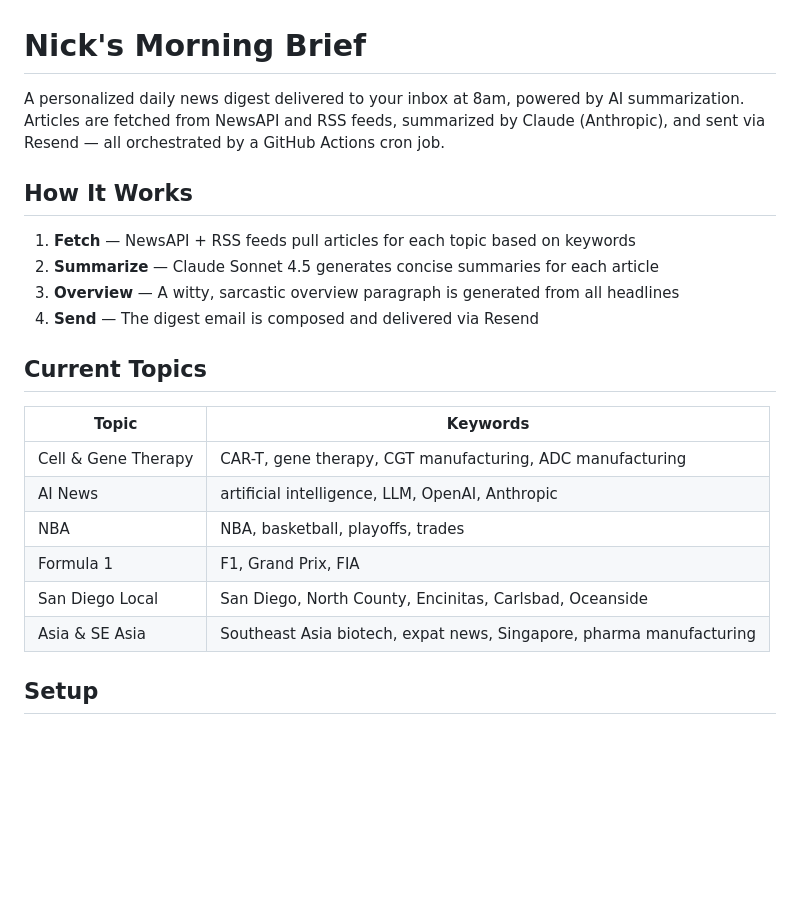
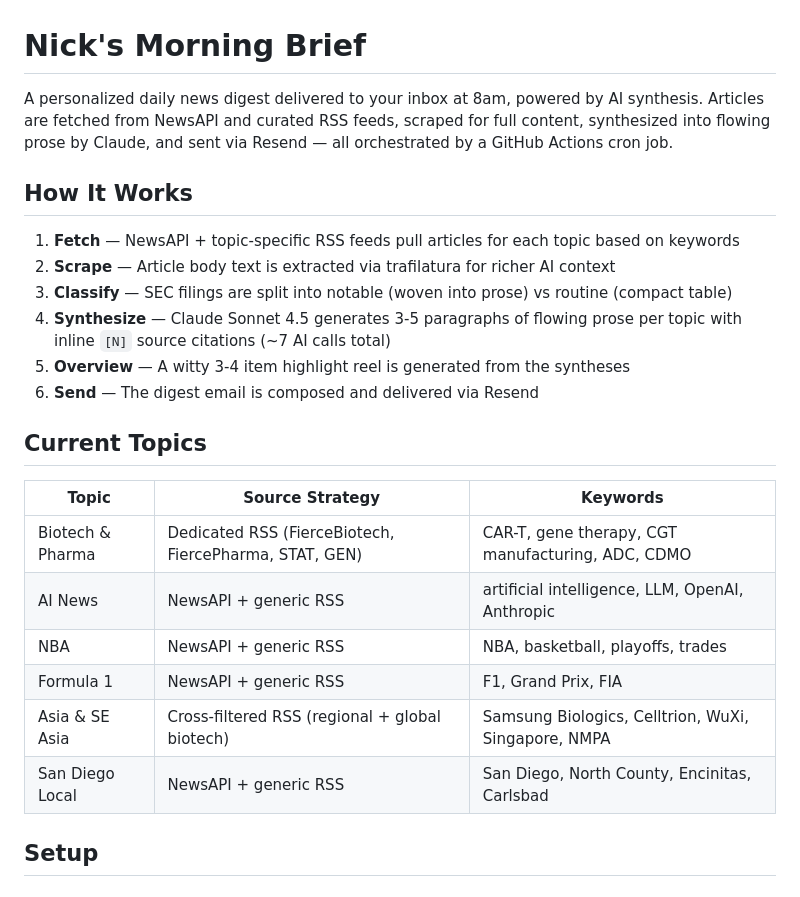
Before and after one commit to norangio/email-reports, a Markdown page: README.md, the part around one of its changes. Rendered like a GitHub page; blank space fills up the shorter version.

```diff
--- a/README.md
+++ b/README.md
@@ -1,24 +1,26 @@
 # Nick's Morning Brief
 
-A personalized daily news digest delivered to your inbox at 8am, powered by AI summarization. Articles are fetched from NewsAPI and RSS feeds, summarized by Claude (Anthropic), and sent via Resend — all orchestrated by a GitHub Actions cron job.
+A personalized daily news digest delivered to your inbox at 8am, powered by AI synthesis. Articles are fetched from NewsAPI and curated RSS feeds, scraped for full content, synthesized into flowing prose by Claude, and sent via Resend — all orchestrated by a GitHub Actions cron job.
 
 ## How It Works
 
-1. **Fetch** — NewsAPI + RSS feeds pull articles for each topic based on keywords
-2. **Summarize** — Claude Sonnet 4.5 generates concise summaries for each article
-3. **Overview** — A witty, sarcastic overview paragraph is generated from all headlines
-4. **Send** — The digest email is composed and delivered via Resend
+1. **Fetch** — NewsAPI + topic-specific RSS feeds pull articles for each topic based on keywords
+2. **Scrape** — Article body text is extracted via trafilatura for richer AI context
+3. **Classify** — SEC filings are split into notable (woven into prose) vs routine (compact table)
+4. **Synthesize** — Claude Sonnet 4.5 generates 3-5 paragraphs of flowing prose per topic with inline `[N]` source citations (~7 AI calls total)
+5. **Overview** — A witty 3-4 item highlight reel is generated from the syntheses
+6. **Send** — The digest email is composed and delivered via Resend
 
 ## Current Topics
 
-| Topic | Keywords |
-|---|---|
-| Cell & Gene Therapy | CAR-T, gene therapy, CGT manufacturing, ADC manufacturing |
-| AI News | artificial intelligence, LLM, OpenAI, Anthropic |
-| NBA | NBA, basketball, playoffs, trades |
-| Formula 1 | F1, Grand Prix, FIA |
-| San Diego Local | San Diego, North County, Encinitas, Carlsbad, Oceanside |
-| Asia & SE Asia | Southeast Asia biotech, expat news, Singapore, pharma manufacturing |
+| Topic | Source Strategy | Keywords |
+|---|---|---|
+| Biotech & Pharma | Dedicated RSS (FierceBiotech, FiercePharma, STAT, GEN) | CAR-T, gene therapy, CGT manufacturing, ADC, CDMO |
+| AI News | NewsAPI + generic RSS | artificial intelligence, LLM, OpenAI, Anthropic |
+| NBA | NewsAPI + generic RSS | NBA, basketball, playoffs, trades |
+| Formula 1 | NewsAPI + generic RSS | F1, Grand Prix, FIA |
+| Asia & SE Asia | Cross-filtered RSS (regional + global biotech) | Samsung Biologics, Celltrion, WuXi, Singapore, NMPA |
+| San Diego Local | NewsAPI + generic RSS | San Diego, North County, Encinitas, Carlsbad |
 
 ## Setup
 
```
Also changed, not shown: other parts of README.md (+28 -17 lines).
